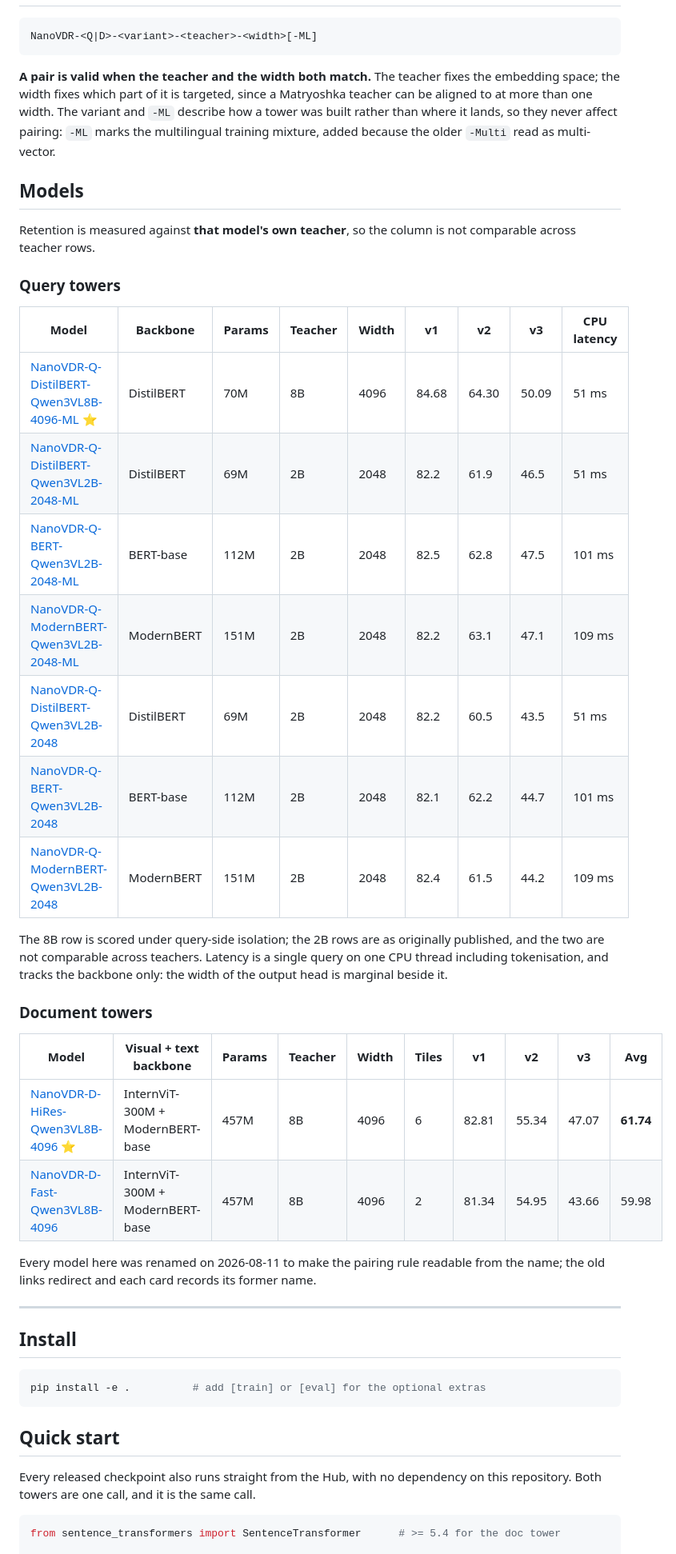
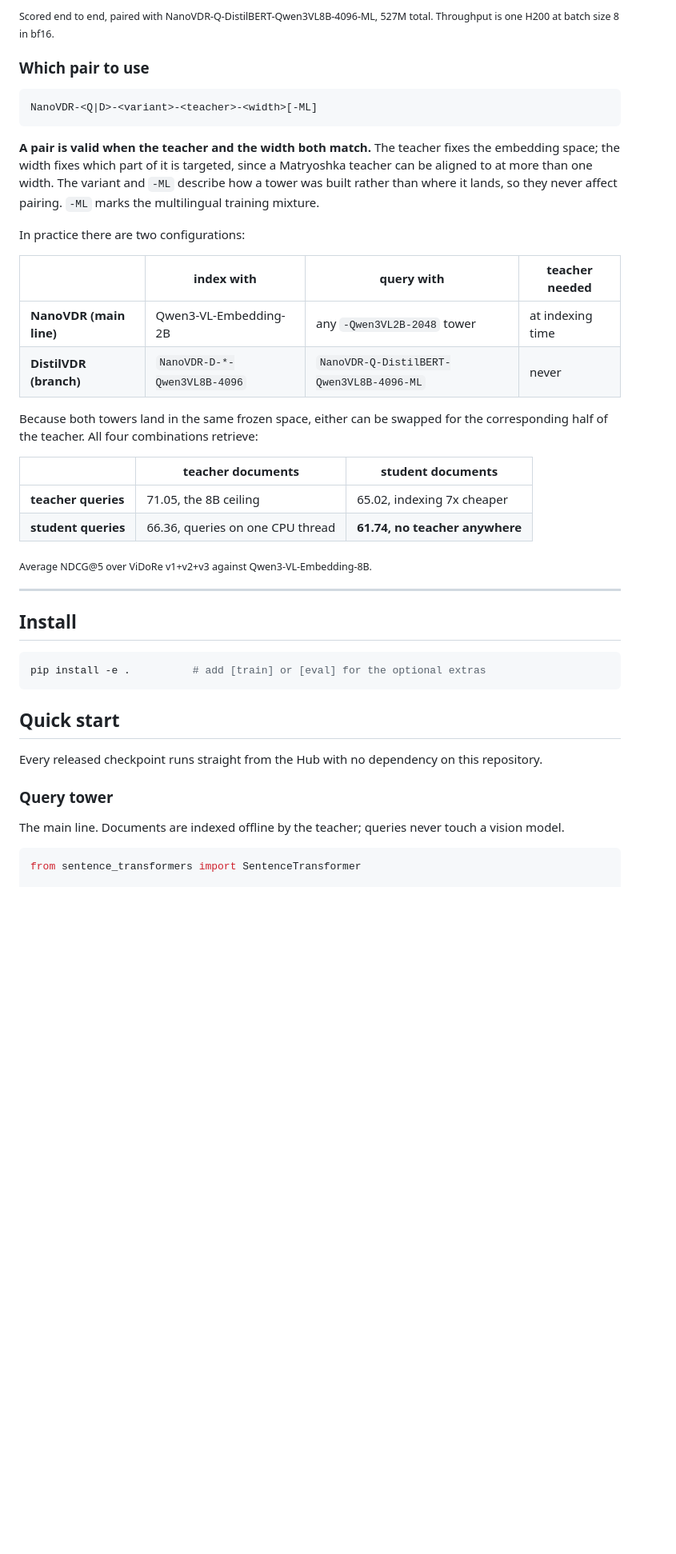
Before and after one commit to Ryenhails/NanoVDR, a Markdown page: README.md, the part around one of its changes. Shown at 80% size. GitHub-like rendering; blank space fills up the shorter version.

````diff
--- a/README.md
+++ b/README.md
@@ -73,46 +94,34 @@ two towers can be adopted separately and in either order.
+<sub>Scored end to end, paired with NanoVDR-Q-DistilBERT-Qwen3VL8B-4096-ML,
+527M total. Throughput is one H200 at batch size 8 in bf16.</sub>
+
+### Which pair to use
 
 ```
 NanoVDR-<Q|D>-<variant>-<teacher>-<width>[-ML]
 ```
 
-**A pair is valid when the teacher and the width both match.** The teacher
-fixes the embedding space; the width fixes which part of it is targeted, since
-a Matryoshka teacher can be aligned to at more than one width. The variant and
+**A pair is valid when the teacher and the width both match.** The teacher fixes
+the embedding space; the width fixes which part of it is targeted, since a
+Matryoshka teacher can be aligned to at more than one width. The variant and
 `-ML` describe how a tower was built rather than where it lands, so they never
-affect pairing: `-ML` marks the multilingual training mixture, added because
-the older `-Multi` read as multi-vector.
+affect pairing. `-ML` marks the multilingual training mixture.
 
-## Models
+In practice there are two configurations:
 
-Retention is measured against **that model's own teacher**, so the column is
-not comparable across teacher rows.
+| | index with | query with | teacher needed |
+|---|---|---|---|
+| **NanoVDR (main line)** | Qwen3-VL-Embedding-2B | any `-Qwen3VL2B-2048` tower | at indexing time |
+| **DistilVDR (branch)** | `NanoVDR-D-*-Qwen3VL8B-4096` | `NanoVDR-Q-DistilBERT-Qwen3VL8B-4096-ML` | never |
 
-### Query towers
+Because both towers land in the same frozen space, either can be swapped for
+the corresponding half of the teacher. All four combinations retrieve:
 
-| Model | Backbone | Params | Teacher | Width | v1 | v2 | v3 | CPU latency |
-|---|---|---|---|---|---|---|---|---|
-| [NanoVDR-Q-DistilBERT-Qwen3VL8B-4096-ML](https://huggingface.co/nanovdr/NanoVDR-Q-DistilBERT-Qwen3VL8B-4096-ML) ⭐ | DistilBERT | 70M | 8B | 4096 | 84.68 | 64.30 | 50.09 | 51 ms |
-| [NanoVDR-Q-DistilBERT-Qwen3VL2B-2048-ML](https://huggingface.co/nanovdr/NanoVDR-Q-DistilBERT-Qwen3VL2B-2048-ML) | DistilBERT | 69M | 2B | 2048 | 82.2 | 61.9 | 46.5 | 51 ms |
-| [NanoVDR-Q-BERT-Qwen3VL2B-2048-ML](https://huggingface.co/nanovdr/NanoVDR-Q-BERT-Qwen3VL2B-2048-ML) | BERT-base | 112M | 2B | 2048 | 82.5 | 62.8 | 47.5 | 101 ms |
-| [NanoVDR-Q-ModernBERT-Qwen3VL2B-2048-ML](https://huggingface.co/nanovdr/NanoVDR-Q-ModernBERT-Qwen3VL2B-2048-ML) | ModernBERT | 151M | 2B | 2048 | 82.2 | 63.1 | 47.1 | 109 ms |
-| [NanoVDR-Q-DistilBERT-Qwen3VL2B-2048](https://huggingface.co/nanovdr/NanoVDR-Q-DistilBERT-Qwen3VL2B-2048) | DistilBERT | 69M | 2B | 2048 | 82.2 | 60.5 | 43.5 | 51 ms |
-| [NanoVDR-Q-BERT-Qwen3VL2B-2048](https://huggingface.co/nanovdr/NanoVDR-Q-BERT-Qwen3VL2B-2048) | BERT-base | 112M | 2B | 2048 | 82.1 | 62.2 | 44.7 | 101 ms |
-| [NanoVDR-Q-ModernBERT-Qwen3VL2B-2048](https://huggingface.co/nanovdr/NanoVDR-Q-ModernBERT-Qwen3VL2B-2048) | ModernBERT | 151M | 2B | 2048 | 82.4 | 61.5 | 44.2 | 109 ms |
+|  | teacher documents | **student documents** |
+|---|---|---|
+| **teacher queries** | 71.05, the 8B ceiling | 65.02, indexing 7x cheaper |
+| **student queries** | 66.36, queries on one CPU thread | **61.74, no teacher anywhere** |
 
-The 8B row is scored under query-side isolation; the 2B rows are as originally
-published, and the two are not comparable across teachers. Latency is a single
-query on one CPU thread including tokenisation, and tracks the backbone only:
-the width of the output head is marginal beside it.
-
-### Document towers
-
-| Model | Visual + text backbone | Params | Teacher | Width | Tiles | v1 | v2 | v3 | Avg |
-|---|---|---|---|---|---|---|---|---|---|
-| [NanoVDR-D-HiRes-Qwen3VL8B-4096](https://huggingface.co/nanovdr/NanoVDR-D-HiRes-Qwen3VL8B-4096) ⭐ | InternViT-300M + ModernBERT-base | 457M | 8B | 4096 | 6 | 82.81 | 55.34 | 47.07 | **61.74** |
-| [NanoVDR-D-Fast-Qwen3VL8B-4096](https://huggingface.co/nanovdr/NanoVDR-D-Fast-Qwen3VL8B-4096) | InternViT-300M + ModernBERT-base | 457M | 8B | 4096 | 2 | 81.34 | 54.95 | 43.66 | 59.98 |
-
-Every model here was renamed on 2026-08-11 to make the pairing rule readable
-from the name; the old links redirect and each card records its former name.
+<sub>Average NDCG@5 over ViDoRe v1+v2+v3 against Qwen3-VL-Embedding-8B.</sub>
 
 ---
 
@@ -124,9 +133,14 @@ pip install -e .          # add [train] or [eval] for the optional extras
 
 ## Quick start
 
-Every released checkpoint also runs straight from the Hub, with no dependency
-on this repository. Both towers are one call, and it is the same call.
+Every released checkpoint runs straight from the Hub with no dependency on this
+repository.
+
+### Query tower
+
+The main line. Documents are indexed offline by the teacher; queries never
+touch a vision model.
 
 ```python
-from sentence_transformers import SentenceTransformer      # >= 5.4 for the doc tower
+from sentence_transformers import SentenceTransformer
 
````
Also changed, not shown: other parts of README.md (+117 -87 lines).
